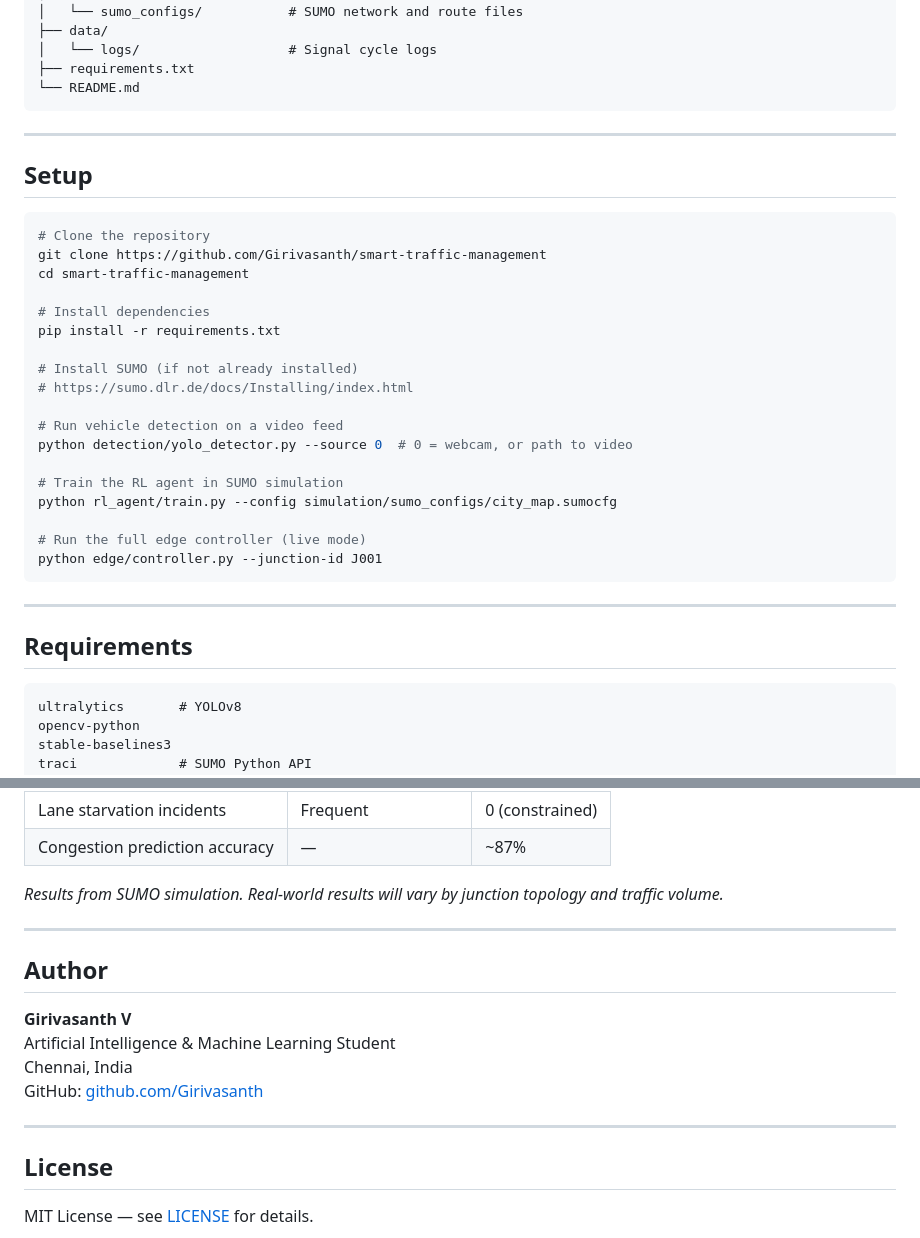
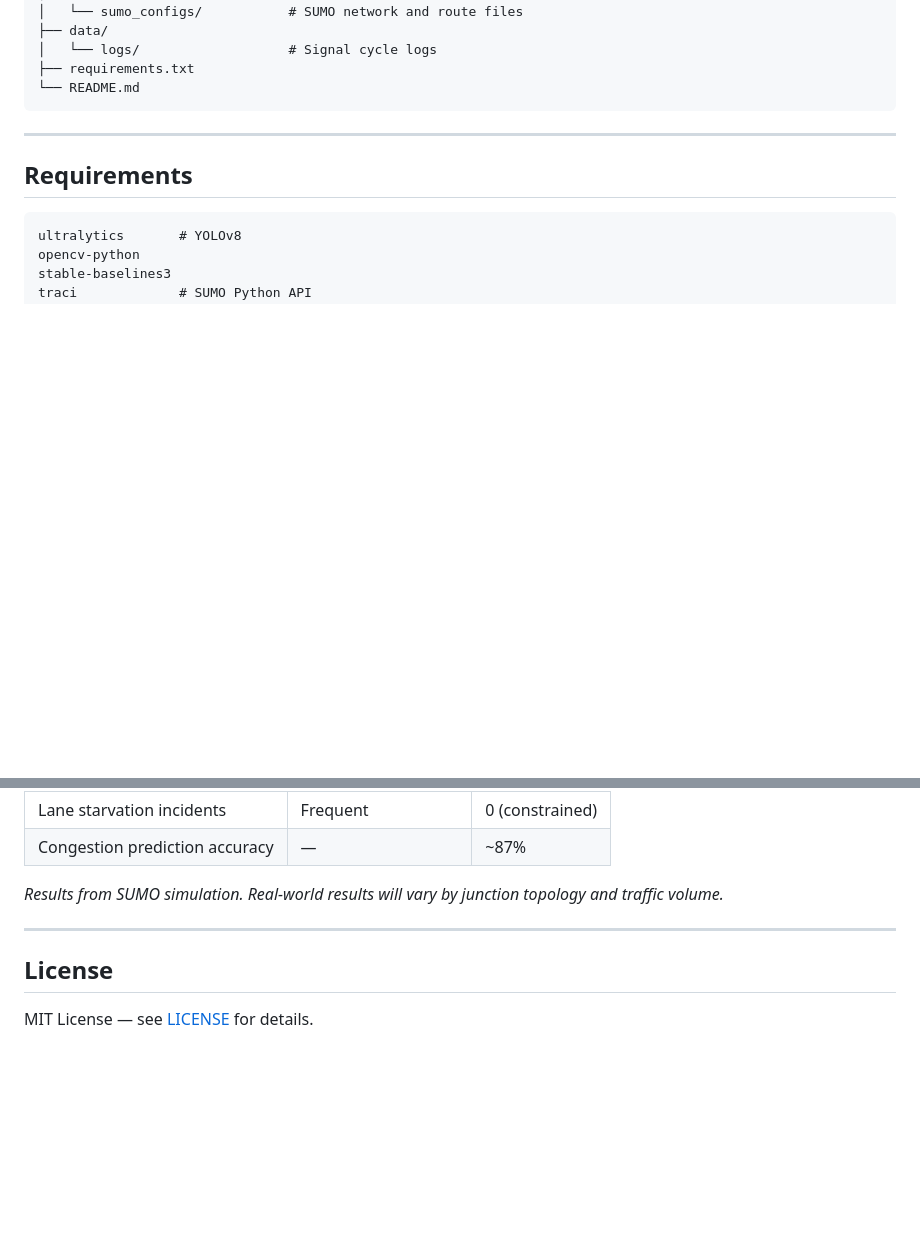
Before and after one commit to Girivasanth/IntelliTraffic, a Markdown page: README.md, 2 parts joined by grey strips. Drawn GitHub-style; blank space fills up the shorter version.

Commit message:
Clean up README by removing unnecessary sections
Removed setup instructions, author information, and adjusted formatting.

````diff
--- a/README.md
+++ b/README.md
@@ -119,32 +119,6 @@ smart-traffic-management/
 ├── requirements.txt
 └── README.md
 ```
-
----
-
-## Setup
-
-```bash
-# Clone the repository
-git clone https://github.com/Girivasanth/smart-traffic-management
-cd smart-traffic-management
-
-# Install dependencies
-pip install -r requirements.txt
-
-# Install SUMO (if not already installed)
-# https://sumo.dlr.de/docs/Installing/index.html
-
-# Run vehicle detection on a video feed
-python detection/yolo_detector.py --source 0  # 0 = webcam, or path to video
-
-# Train the RL agent in SUMO simulation
-python rl_agent/train.py --config simulation/sumo_configs/city_map.sumocfg
-
-# Run the full edge controller (live mode)
-python edge/controller.py --junction-id J001
-```
-
 ---
 
 ## Requirements
@@ -175,14 +149,6 @@ sqlalchemy
 
 ---
 
-## Author
-
-**Girivasanth V**
-Artificial Intelligence & Machine Learning Student
-Chennai, India
-GitHub: [github.com/Girivasanth](https://github.com/Girivasanth)
-
----
 
 ## License
 
````
